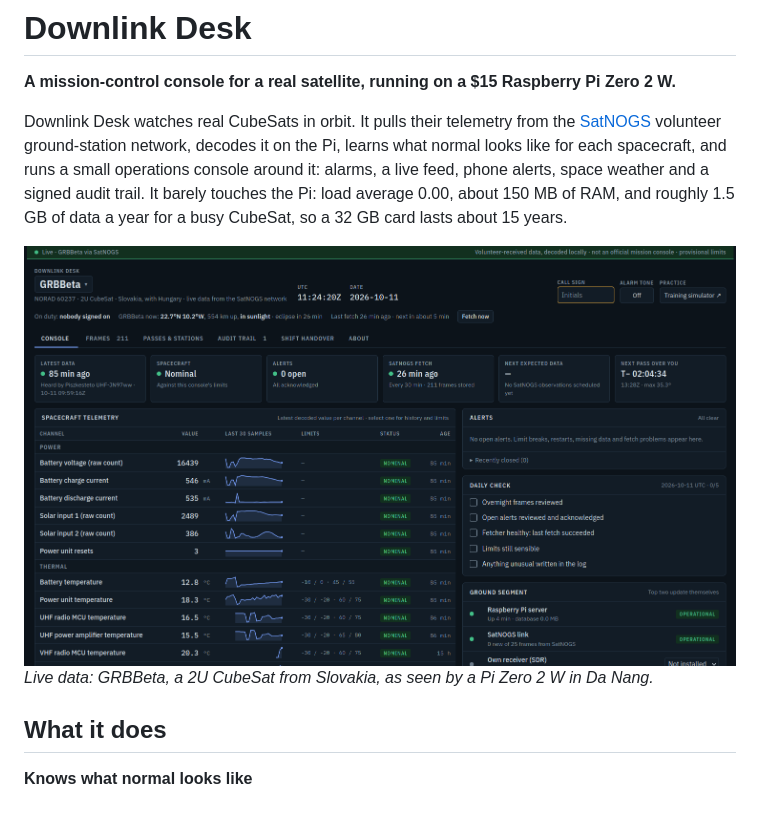
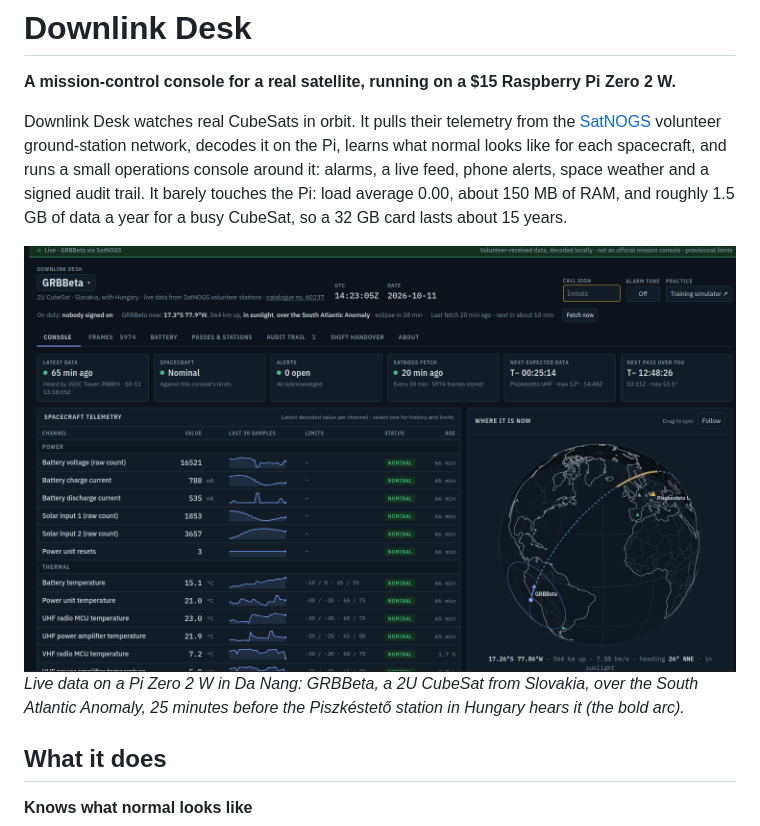
Before and after one commit to archer7778/downlink-desk, a Markdown page: README.md, the part around the change. GitHub-like rendering; pictures changed too: docs/screenshot.png.

Commit message:
README screenshot with the globe on real data; keep globe labels inside the edge
Co-Authored-By: Claude Opus 5.5 <noreply@anthropic.com>

```diff
--- a/README.md
+++ b/README.md
@@ -5,7 +5,7 @@
 Downlink Desk watches real CubeSats in orbit. It pulls their telemetry from the [SatNOGS](https://satnogs.org) volunteer ground-station network, decodes it on the Pi, learns what normal looks like for each spacecraft, and runs a small operations console around it: alarms, a live feed, phone alerts, space weather and a signed audit trail. It barely touches the Pi: load average 0.00, about 150 MB of RAM, and roughly 1.5 GB of data a year for a busy CubeSat, so a 32 GB card lasts about 15 years.
 
 ![Downlink Desk console showing live GRBBeta telemetry from SatNOGS, running on a Raspberry Pi Zero 2 W](docs/screenshot.png)
-*Live data: GRBBeta, a 2U CubeSat from Slovakia, as seen by a Pi Zero 2 W in Da Nang.*
+*Live data on a Pi Zero 2 W in Da Nang: GRBBeta, a 2U CubeSat from Slovakia, over the South Atlantic Anomaly, 25 minutes before the Piszkéstető station in Hungary hears it (the bold arc).*
 
 ## What it does
 
```
Also changed, not shown: 1 other file.
